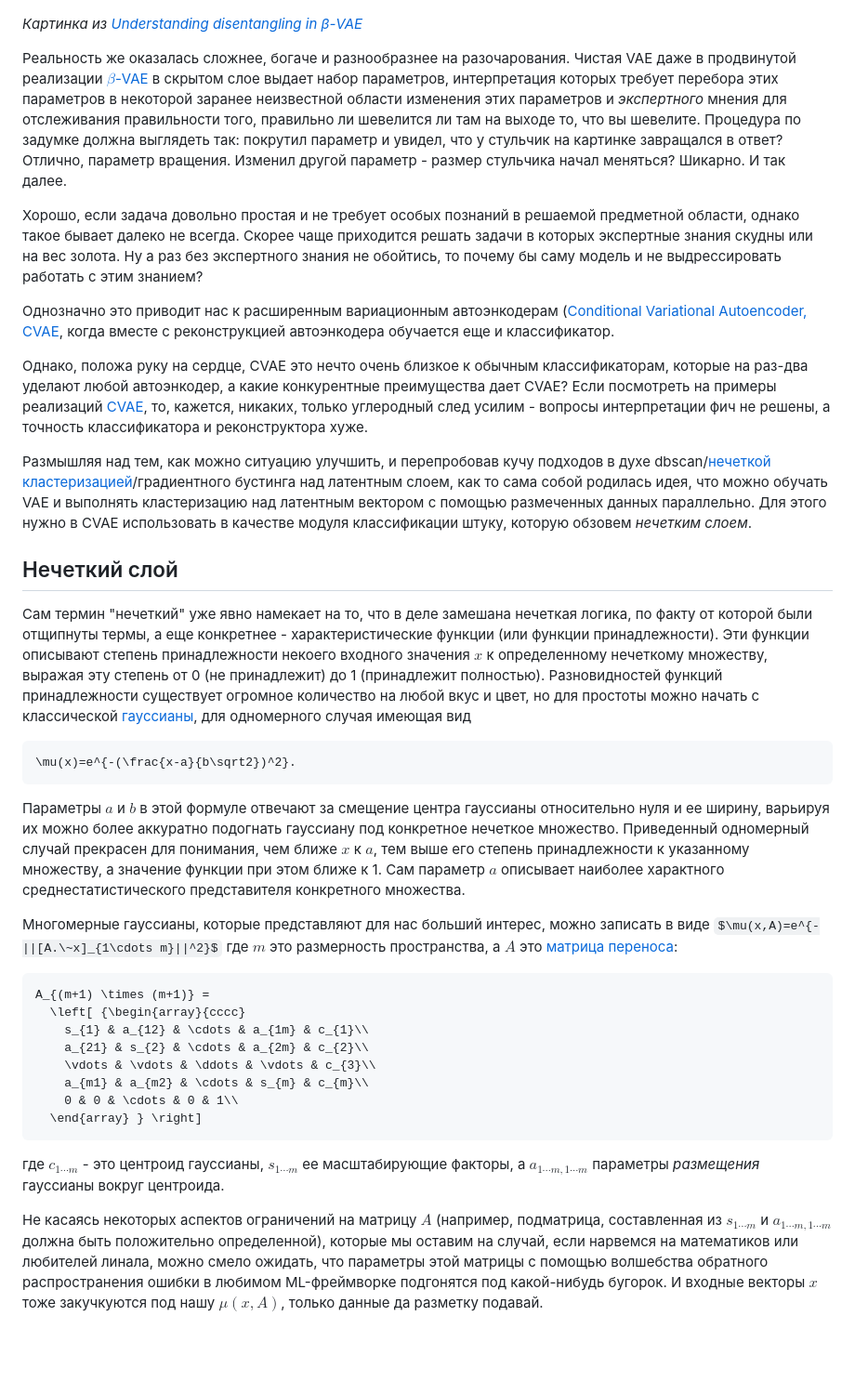
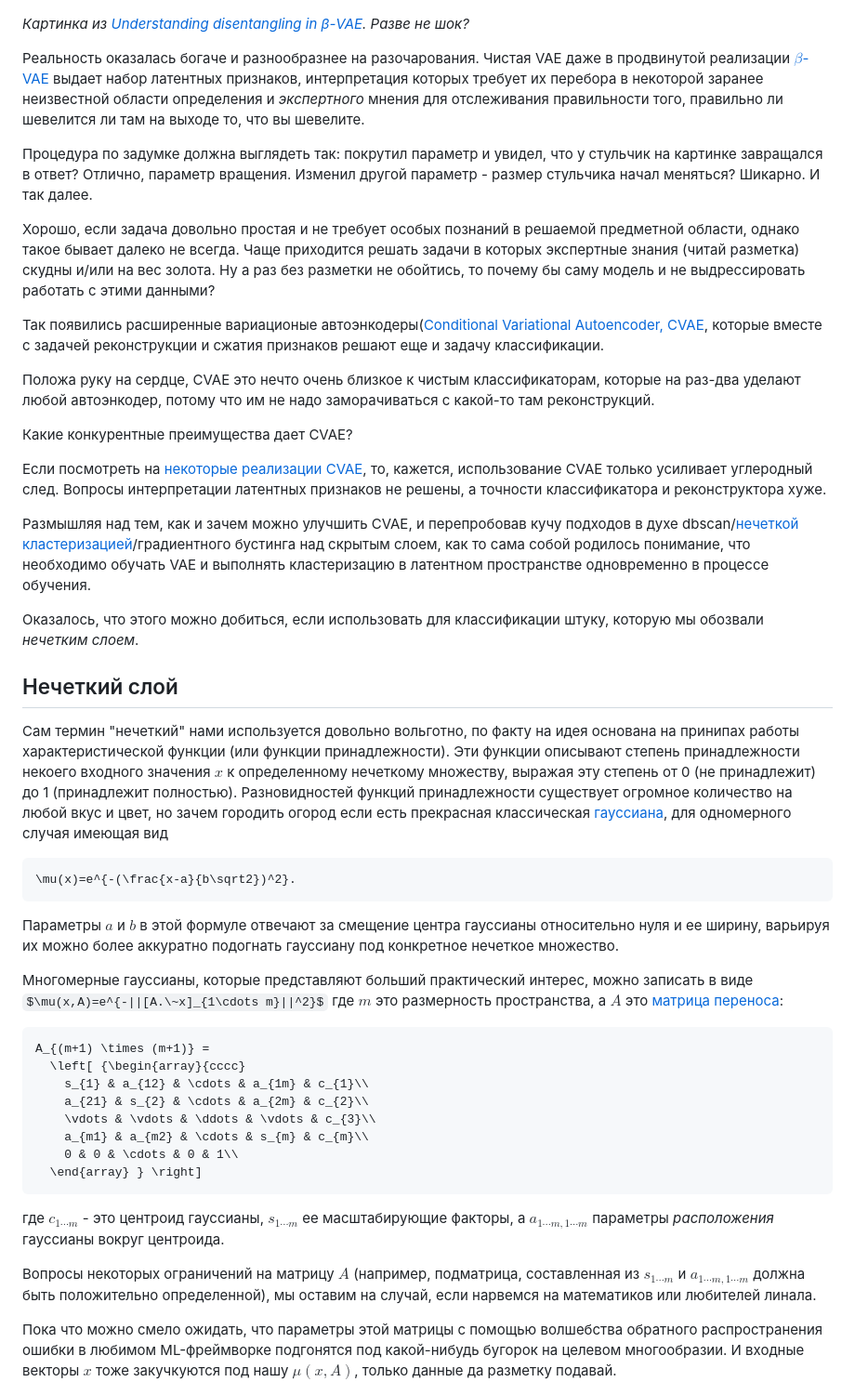
Before and after one commit to kenoma/pytorch-fuzzy, a Markdown page: habr/Habr.md, the part around the change printed below. Shown: that part at 93% size. GitHub-like rendering; some formulas as TeX source; blank space fills up the shorter version.

````diff
--- a/habr/Habr.md
+++ b/habr/Habr.md
@@ -10,10 +12,11 @@
 
 ![Картинка из [Understanding disentangling in β-VAE](https://arxiv.org/abs/1804.03599)](fig1.png)
 
-_Картинка из [Understanding disentangling in β-VAE](https://arxiv.org/abs/1804.03599)_
+_Картинка из [Understanding disentangling in β-VAE](https://arxiv.org/abs/1804.03599). Разве не шок?_
 
-Реальность же оказалась сложнее, богаче и разнообразнее на разочарования.
-Чистая VAE даже в продвинутой реализации [$\beta$-VAE](https://www.semanticscholar.org/paper/beta-VAE%3A-Learning-Basic-Visual-Concepts-with-a-Higgins-Matthey/a90226c41b79f8b06007609f39f82757073641e2?p2df) в скрытом слое выдает набор параметров, интерпретация которых требует перебора этих параметров в некоторой заранее неизвестной области изменения этих параметров и _экспертного_ мнения для отслеживания правильности того, правильно ли шевелится ли там на выходе то, что вы шевелите.
+Реальность оказалась богаче и разнообразнее на разочарования.
+Чистая VAE даже в продвинутой реализации [$\beta$-VAE](https://www.semanticscholar.org/paper/beta-VAE%3A-Learning-Basic-Visual-Concepts-with-a-Higgins-Matthey/a90226c41b79f8b06007609f39f82757073641e2?p2df) выдает набор латентных признаков, интерпретация которых требует их перебора в некоторой заранее неизвестной области определения и _экспертного_ мнения для отслеживания правильности того, правильно ли шевелится ли там на выходе то, что вы шевелите.
+
 Процедура по задумке должна выглядеть так: покрутил параметр и увидел, что у стульчик на картинке завращался в ответ?
 Отлично, параметр вращения.
 Изменил другой параметр - размер стульчика начал меняться?
@@ -21,32 +24,34 @@ _Картинка из [Understanding disentangling in β-VAE](https://arxiv.org
 И так далее.
 
 Хорошо, если задача довольно простая и не требует особых познаний в решаемой предметной области, однако такое бывает далеко не всегда.
-Скорее чаще приходится решать задачи в которых экспертные знания скудны или на вес золота.
-Ну а раз без экспертного знания не обойтись, то почему бы саму модель и не выдрессировать работать с этим знанием?
+Чаще приходится решать задачи в которых экспертные знания (читай разметка) скудны и/или на вес золота.
+Ну а раз без разметки не обойтись, то почему бы саму модель и не выдрессировать работать с этими данными?
 
-Однозначно это приводит нас к расширенным вариационным автоэнкодерам ([Conditional Variational Autoencoder, CVAE](https://proceedings.neurips.cc/paper/2015/file/8d55a249e6baa5c06772297520da2051-Paper.pdf), когда вместе с реконструкцией автоэнкодера обучается еще и классификатор.
+Так появились расширенные вариационые автоэнкодеры([Conditional Variational Autoencoder, CVAE](https://proceedings.neurips.cc/paper/2015/file/8d55a249e6baa5c06772297520da2051-Paper.pdf), которые вместе с задачей реконструкции и сжатия признаков решают еще и задачу классификации.
 
-Однако, положа руку на сердце, CVAE это нечто очень близкое к обычным классификаторам, которые на раз-два уделают любой автоэнкодер, а какие конкурентные преимущества дает CVAE?
-Если посмотреть на примеры реализаций [CVAE](https://github.com/nnormandin/Conditional_VAE/blob/master/Conditional_VAE.ipynb), то, кажется, никаких, только углеродный след усилим - вопросы интерпретации фич не решены, а точность классификатора и реконструктора хуже.
+Положа руку на сердце, CVAE это нечто очень близкое к чистым классификаторам, которые на раз-два уделают любой автоэнкодер, потому что им не надо заморачиваться с какой-то там реконструкций.
 
-Размышляя над тем, как можно ситуацию улучшить, и перепробовав кучу подходов в духе dbscan/[нечеткой кластеризацией](https://ieeexplore.ieee.org/document/9177631)/градиентного бустинга над латентным слоем, как то сама собой родилась идея, что можно обучать VAE и выполнять кластеризацию над латентным вектором с помощью размеченных данных параллельно.
-Для этого нужно в CVAE использовать в качестве модуля классификации штуку, которую обзовем _нечетким слоем_.
+Какие конкурентные преимущества дает CVAE?
+
+Если посмотреть на [некоторые реализации CVAE](https://github.com/nnormandin/Conditional_VAE/blob/master/Conditional_VAE.ipynb), то, кажется, использование CVAE только усиливает углеродный след. Вопросы интерпретации латентных признаков не решены, а точности классификатора и реконструктора хуже.
+
+Размышляя над тем, как и зачем можно улучшить CVAE, и перепробовав кучу подходов в духе dbscan/[нечеткой кластеризацией](https://ieeexplore.ieee.org/document/9177631)/градиентного бустинга над скрытым слоем, как то сама собой родилось понимание, что необходимо обучать VAE и выполнять кластеризацию в латентном пространстве одновременно в процессе обучения.
+
+Оказалось, что этого можно добиться, если использовать для классификации штуку, которую мы обозвали _нечетким слоем_.
 
 ## Нечеткий слой
 
-Сам термин "нечеткий" уже явно намекает на то, что в деле замешана нечеткая логика, по факту от которой были отщипнуты термы, а еще конкретнее - характеристические функции (или функции принадлежности).
+Сам термин "нечеткий" нами используется довольно вольготно, по факту на идея основана на принипах работы характеристической функции (или функции принадлежности).
 Эти функции описывают степень принадлежности некоего входного значения $x$ к определенному нечеткому множеству, выражая эту степень от 0 (не принадлежит) до 1 (принадлежит полностью).
-Разновидностей функций принадлежности существует огромное количество на любой вкус и цвет, но для простоты можно начать с классической [гауссианы](https://ru.wikipedia.org/wiki/%D0%93%D0%B0%D1%83%D1%81%D1%81%D0%BE%D0%B2%D0%B0_%D1%84%D1%83%D0%BD%D0%BA%D1%86%D0%B8%D1%8F), для одномерного случая имеющая вид
+Разновидностей функций принадлежности существует огромное количество на любой вкус и цвет, но зачем городить огород если есть прекрасная классическая [гауссиана](https://ru.wikipedia.org/wiki/%D0%93%D0%B0%D1%83%D1%81%D1%81%D0%BE%D0%B2%D0%B0_%D1%84%D1%83%D0%BD%D0%BA%D1%86%D0%B8%D1%8F), для одномерного случая имеющая вид
 
 ```math
 \mu(x)=e^{-(\frac{x-a}{b\sqrt2})^2}.
 ```
 
 Параметры $a$ и $b$ в этой формуле отвечают за смещение центра гауссианы относительно нуля и ее ширину, варьируя их можно более аккуратно подогнать гауссиану под конкретное нечеткое множество.
-Приведенный одномерный случай прекрасен для понимания, чем ближе $x$ к $a$, тем выше его степень принадлежности к указанному множеству, а значение функции при этом ближе к 1.
-Сам параметр $a$ описывает наиболее характного среднестатистического представителя конкретного множества.
 
-Многомерные гауссианы, которые представляют для нас больший интерес, можно записать в виде
+Многомерные гауссианы, которые представляют больший практический интерес, можно записать в виде
 $\mu(x,A)=e^{-||[A.\~x]_{1\cdots m}||^2}$ где $m$ это размерность пространства, а  $A$ это [матрица переноса](https://en.wikipedia.org/wiki/Transformation_matrix):
 
 ```math
@@ -60,10 +65,11 @@ A_{(m+1) \times (m+1)} =
   \end{array} } \right]
 ```
 
-где $c_{1\cdots m}$ - это центроид гауссианы, $s_{1\cdots m}$ ее масштабирующие факторы, а $a_{1\cdots m, 1\cdots m}$ параметры _размещения_ гауссианы вокруг центроида.
+где $c_{1\cdots m}$ - это центроид гауссианы, $s_{1\cdots m}$ ее масштабирующие факторы, а $a_{1\cdots m, 1\cdots m}$ параметры _расположения_ гауссианы вокруг центроида.
 
-Не касаясь некоторых аспектов ограничений на матрицу $A$ (например, подматрица, составленная из $s_{1\cdots m}$ и $a_{1\cdots m, 1\cdots m}$ должна быть положительно определенной), которые мы оставим на случай, если нарвемся на математиков или любителей линала, можно смело ожидать, что параметры этой матрицы с помощью волшебства обратного распространения ошибки в любимом ML-фреймворке подгонятся под какой-нибудь бугорок.
-И входные векторы $x$ тоже закучкуются под нашу $\mu(x,A)$, только данные да разметку подавай.
+Вопросы некоторых ограничений на матрицу $A$ (например, подматрица, составленная из $s_{1\cdots m}$ и $a_{1\cdots m, 1\cdots m}$ должна быть положительно определенной), мы оставим на случай, если нарвемся на математиков или любителей линала.
+
+Пока что можно смело ожидать, что параметры этой матрицы с помощью волшебства обратного распространения ошибки в любимом ML-фреймворке подгонятся под какой-нибудь бугорок на целевом многообразии. И входные векторы $x$ тоже закучкуются под нашу $\mu(x,A)$, только данные да разметку подавай.
 
 ![Двумерная гауссиана](fig2.png)
 _Тот самый бугорок в 2D_
````
Also changed, not shown: other parts of habr/Habr.md (+125 -163 lines), habr/fig_9_to_4_paths.png.
